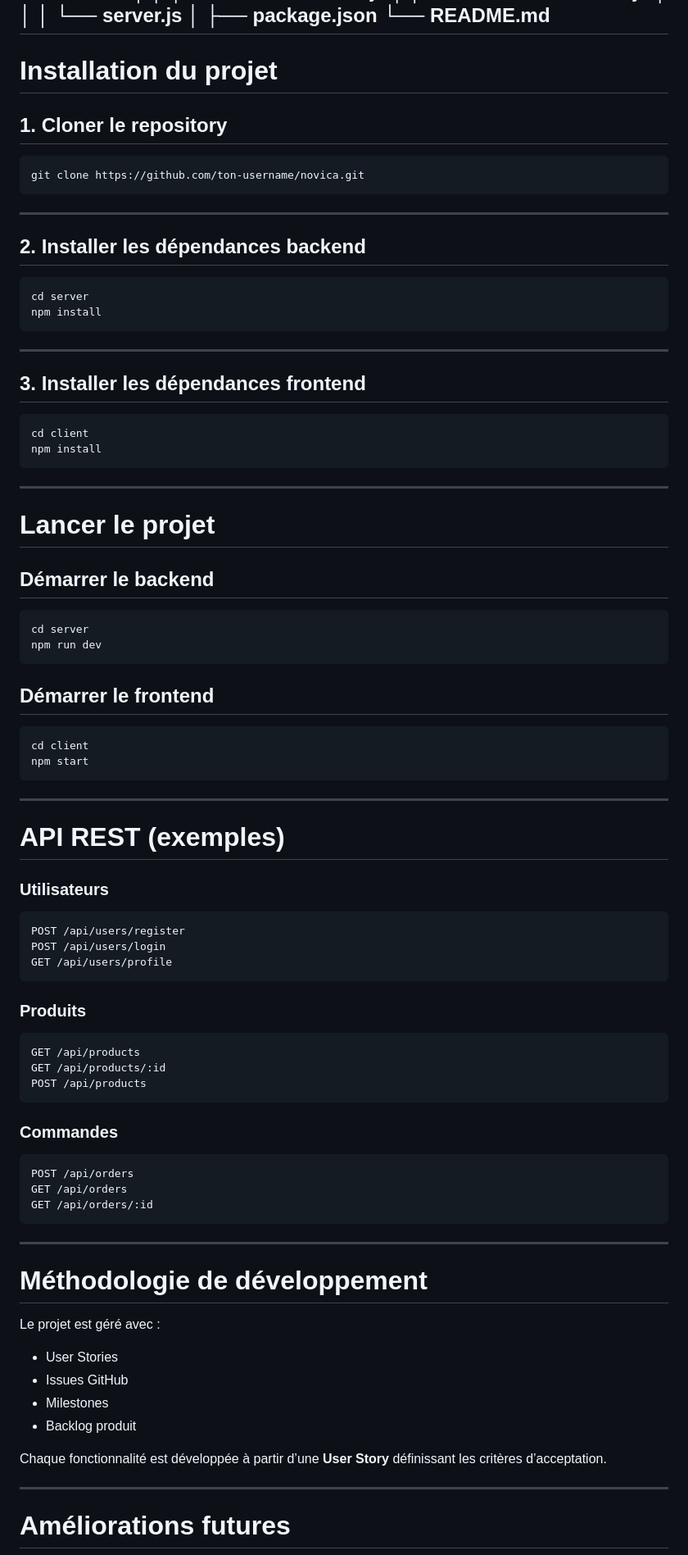
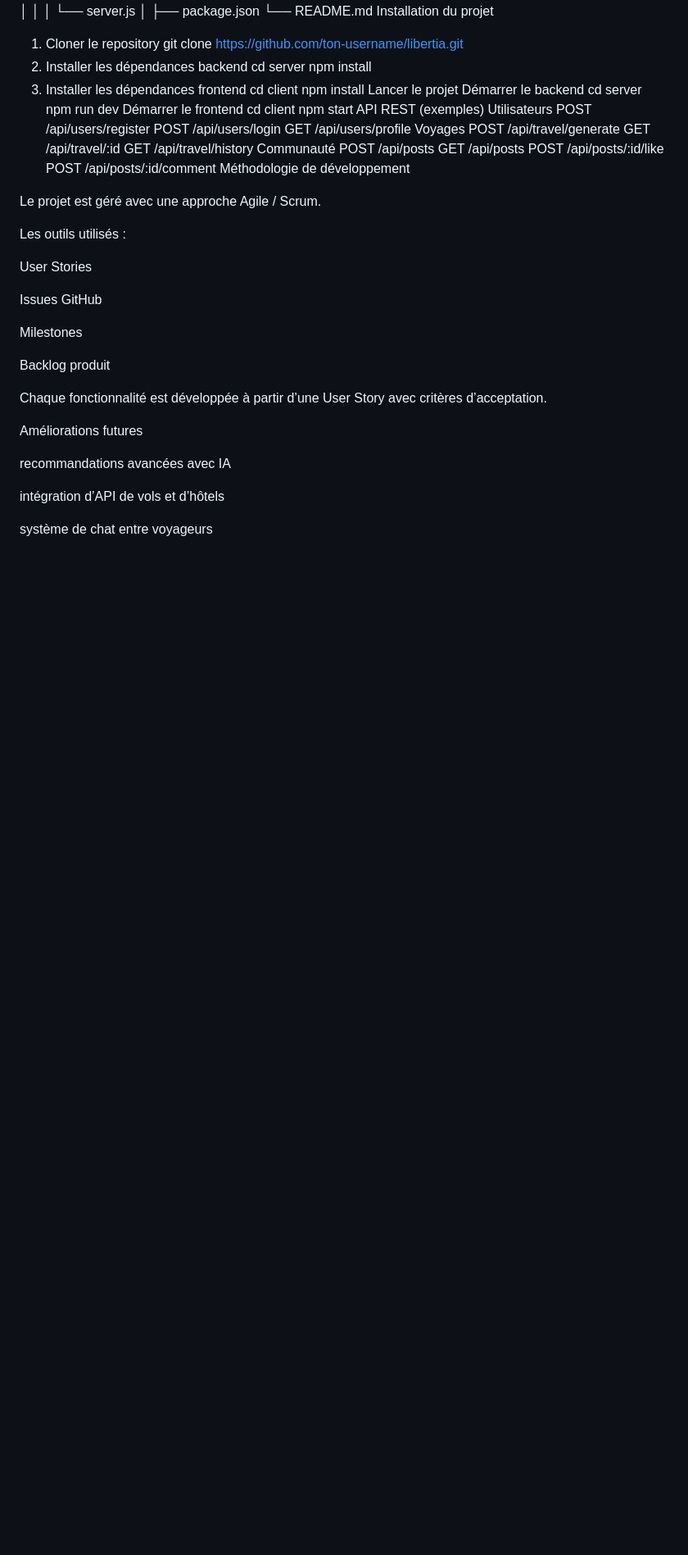
Before and after one commit to Abdx2k5/LibertIa, a Markdown page: README.md, the part around one of its changes. Shown at 82% size. Drawn GitHub-style; blank space fills up the shorter version.

````diff
--- a/README.md
+++ b/README.md
@@ -178,94 +215,57 @@ novica
 │
 ├── package.json
 └── README.md
----
-
-# Installation du projet
-
-## 1. Cloner le repository
-
-```bash
-git clone https://github.com/ton-username/novica.git
-```
-
----
-
-## 2. Installer les dépendances backend
-
-```bash
+Installation du projet
+1. Cloner le repository
+git clone https://github.com/ton-username/libertia.git
+2. Installer les dépendances backend
 cd server
 npm install
-```
-
----
-
-## 3. Installer les dépendances frontend
-
-```bash
+3. Installer les dépendances frontend
 cd client
 npm install
-```
-
----
-
-# Lancer le projet
-
-## Démarrer le backend
-
-```bash
+Lancer le projet
+Démarrer le backend
 cd server
 npm run dev
-```
-
-## Démarrer le frontend
-
-```bash
+Démarrer le frontend
 cd client
 npm start
-```
-
----
-
-# API REST (exemples)
-
-### Utilisateurs
-
-```
+API REST (exemples)
+Utilisateurs
 POST /api/users/register
 POST /api/users/login
 GET /api/users/profile
-```
+Voyages
+POST /api/travel/generate
+GET /api/travel/:id
+GET /api/travel/history
+Communauté
+POST /api/posts
+GET /api/posts
+POST /api/posts/:id/like
+POST /api/posts/:id/comment
+Méthodologie de développement
 
-### Produits
+Le projet est géré avec une approche Agile / Scrum.
 
-```
-GET /api/products
-GET /api/products/:id
-POST /api/products
-```
+Les outils utilisés :
 
-### Commandes
+User Stories
 
-```
-POST /api/orders
-GET /api/orders
-GET /api/orders/:id
-```
+Issues GitHub
 
----
+Milestones
 
-# Méthodologie de développement
+Backlog produit
 
-Le projet est géré avec :
+Chaque fonctionnalité est développée à partir d’une User Story avec critères d’acceptation.
 
-* User Stories
-* Issues GitHub
-* Milestones
-* Backlog produit
+Améliorations futures
 
-Chaque fonctionnalité est développée à partir d’une **User Story** définissant les critères d’acceptation.
+recommandations avancées avec IA
 
----
+intégration d’API de vols et d’hôtels
 
-# Améliorations futures
+système de chat entre voyageurs
 
````
Also changed, not shown: other parts of README.md (+123 -100 lines).
